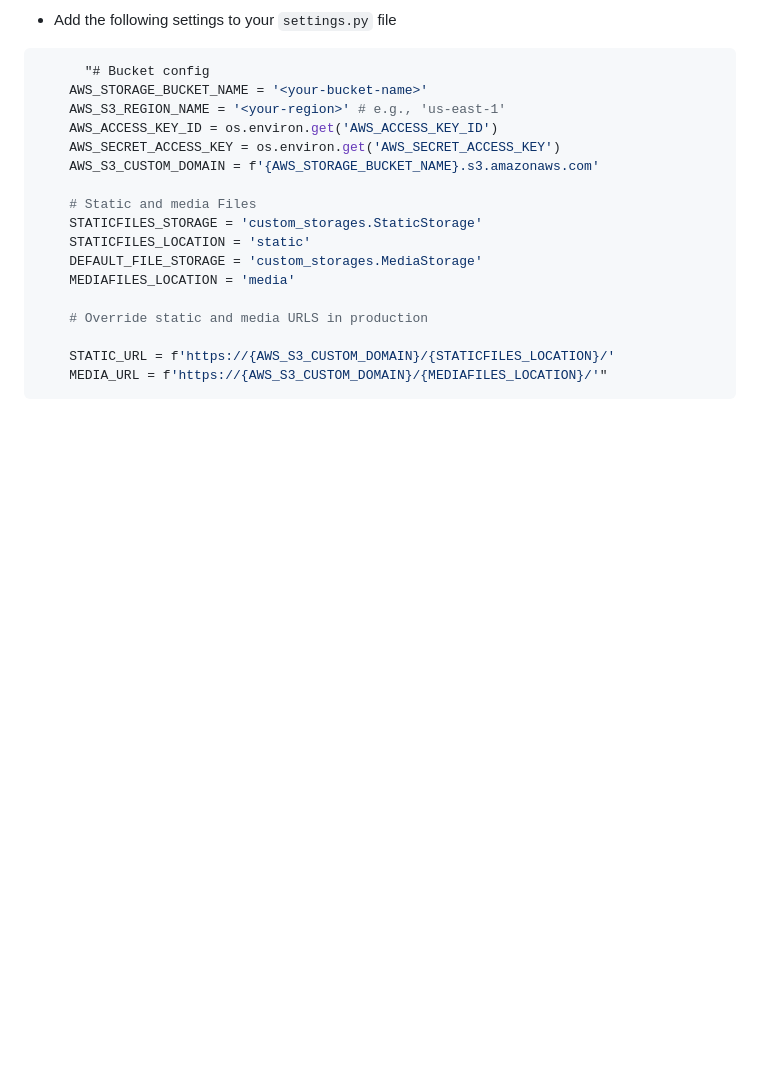
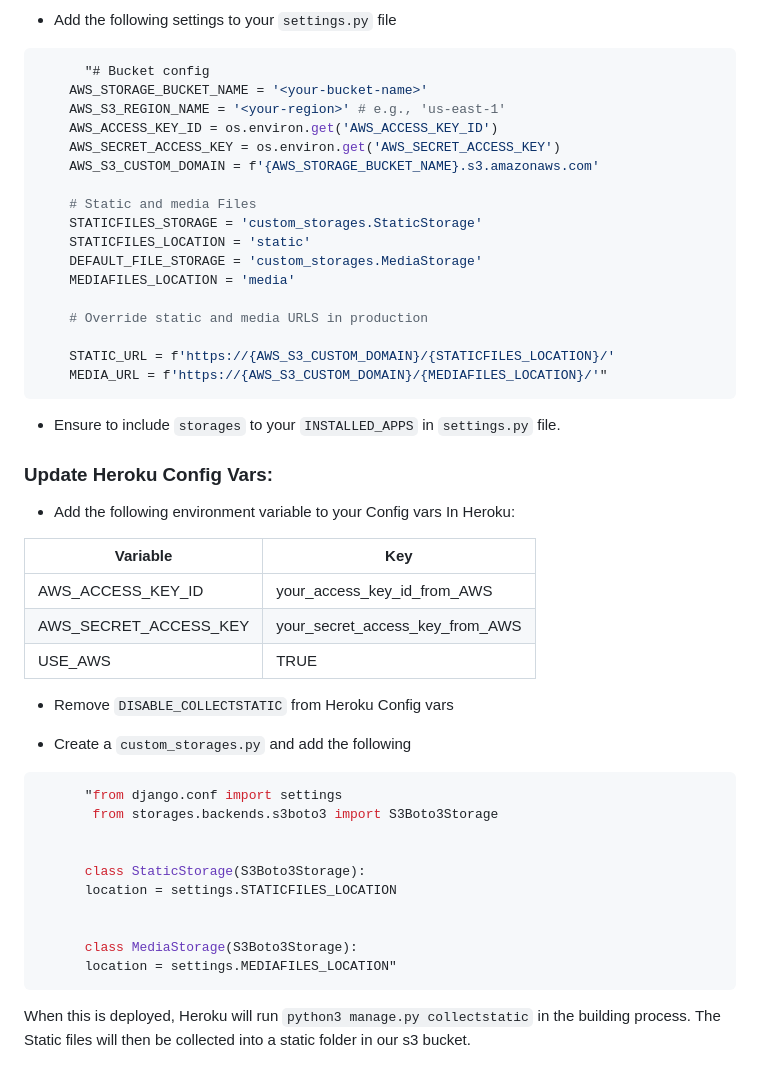
Before and after one commit to KyrianU/Jewelry_palace, a Markdown page: README.md, the part around the change printed below. Rendered like a GitHub page; blank space fills up the shorter version.

````diff
--- a/README.md
+++ b/README.md
@@ -775,3 +818,34 @@ json
     STATIC_URL = f'https://{AWS_S3_CUSTOM_DOMAIN}/{STATICFILES_LOCATION}/'
     MEDIA_URL = f'https://{AWS_S3_CUSTOM_DOMAIN}/{MEDIAFILES_LOCATION}/'"
 ```
+
+- Ensure to include `storages` to your `INSTALLED_APPS` in `settings.py` file.
+
+### Update Heroku Config Vars:
+
+- Add the following environment variable to your Config vars In Heroku:
+
+Variable | Key
+--- | ---
+AWS_ACCESS_KEY_ID | your_access_key_id_from_AWS
+AWS_SECRET_ACCESS_KEY | your_secret_access_key_from_AWS
+USE_AWS | TRUE
+
+- Remove `DISABLE_COLLECTSTATIC` from Heroku Config vars
+
+- Create a `custom_storages.py` and add the following
+
+```bash
+      "from django.conf import settings
+       from storages.backends.s3boto3 import S3Boto3Storage
+
+
+      class StaticStorage(S3Boto3Storage):
+      location = settings.STATICFILES_LOCATION
+
+
+      class MediaStorage(S3Boto3Storage):
+      location = settings.MEDIAFILES_LOCATION"
+```
+
+When this is deployed, Heroku will run `python3 manage.py collectstatic` in the building process. The Static files will then be collected into a static folder in our s3 bucket.
````
Also changed, not shown: other parts of README.md (+43 -0 lines).
